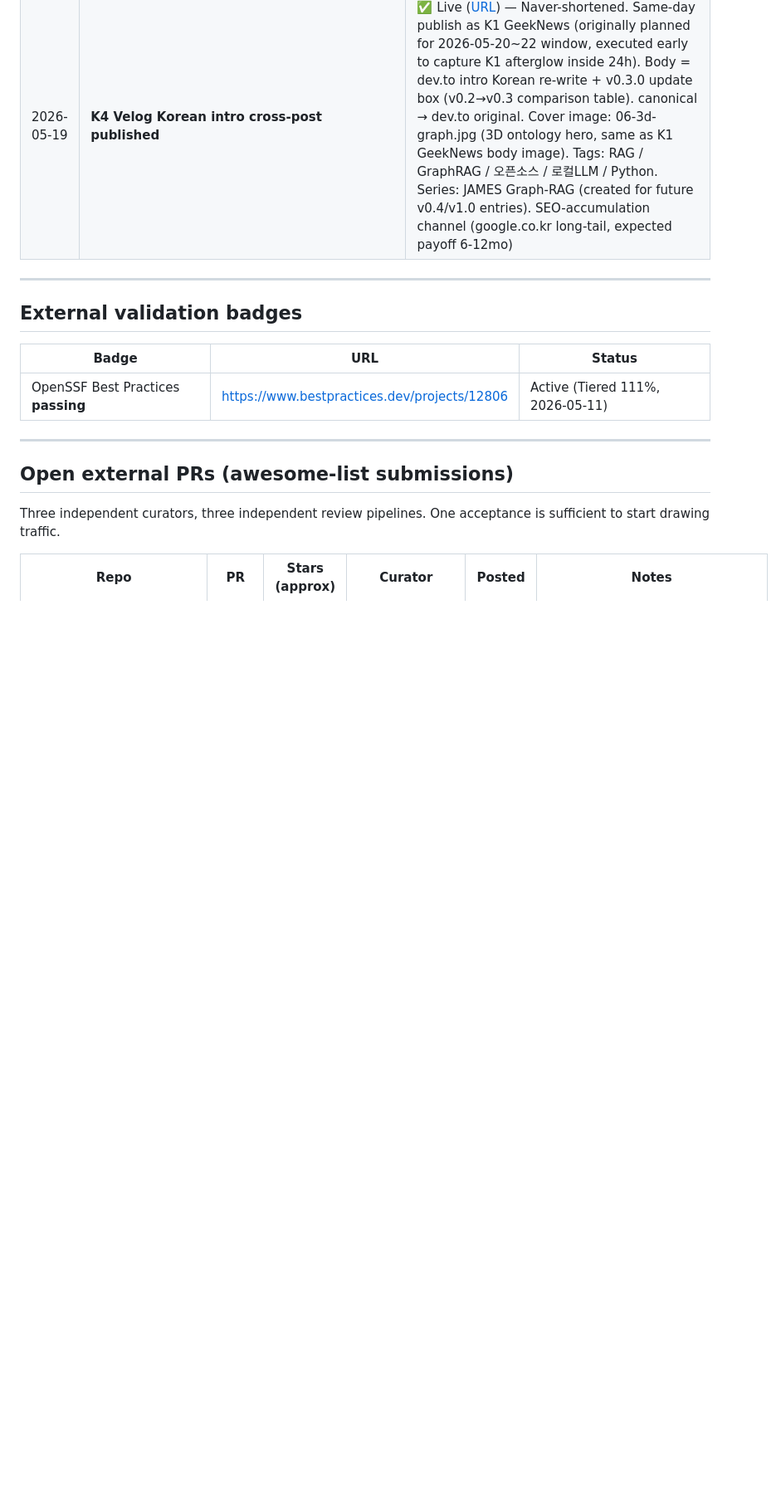
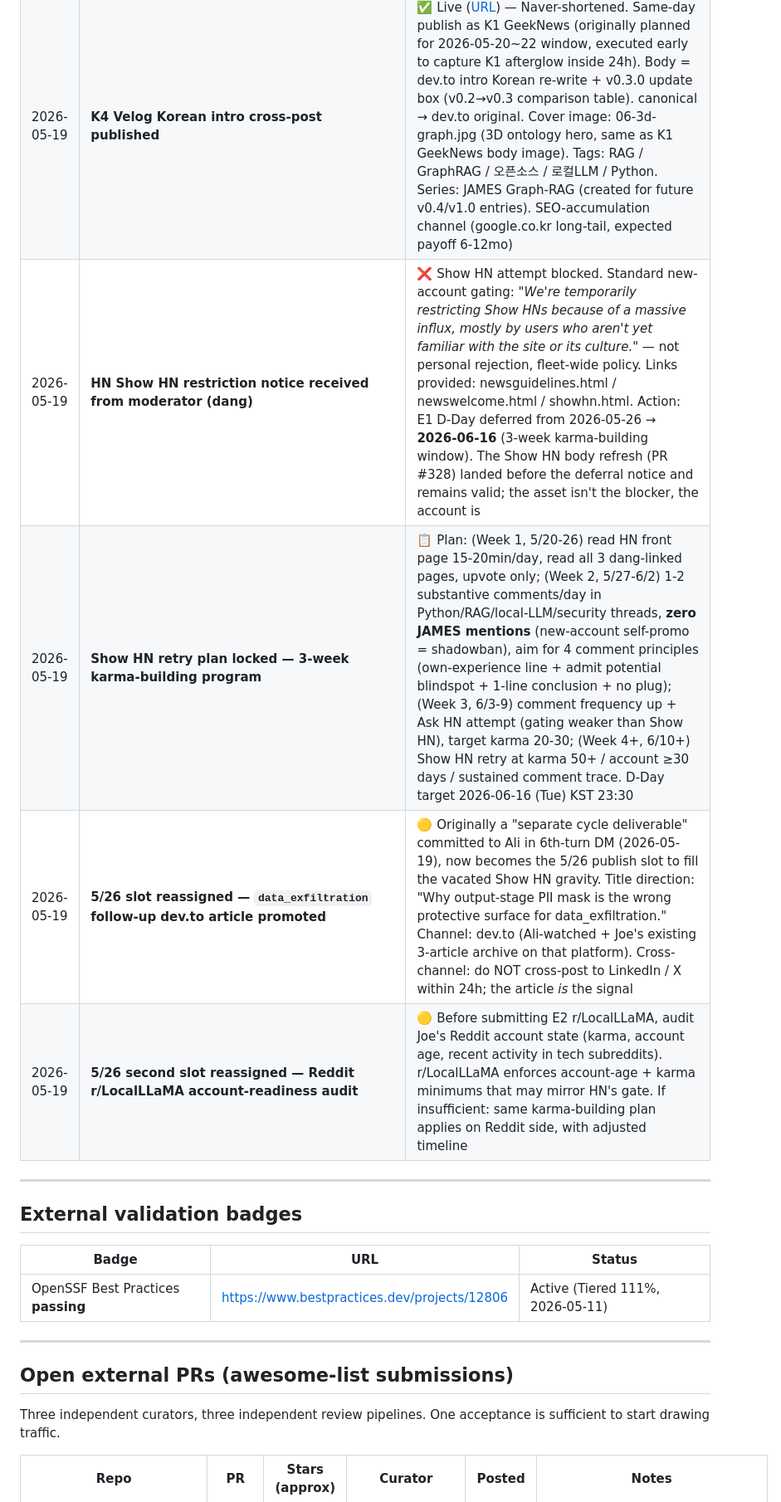
Before and after one commit to 222315AIS/James-RAG-Evol, a Markdown page: reports/promo-assets/launch-tracker.md, the part around one of its changes. Shown at 83% size. GitHub-like rendering; blank space fills up the shorter version.

```diff
--- a/reports/promo-assets/launch-tracker.md
+++ b/reports/promo-assets/launch-tracker.md
@@ -58,6 +58,10 @@
 | 2026-05-19 | **K1 GeekNews published** | ✅ Live ([URL](https://news.hada.io/topic?id=29648)) — title (A) variant ("JAMES v0.3.0 — Platform Skeleton 도달") used. First Korean-language milestone post of the v0.3 cycle. Body synthesized v0.3.0 release + Cognitive Middleware Phase 2 + Ali 6-turn collaboration + Gemma 4 Challenge 2 submissions + Matija second collab + schema v1.1 + Provider contract + 3×3 plan + visual asset library |
 | 2026-05-19 | K1-companion X tweet + LinkedIn post published | ✅ Both posted (URLs pending — author to record). Channel separation discipline followed: GeekNews body = full milestone synthesis (Korean IT community), X tweet + LinkedIn = milestone signal pointers (no body content duplicated) |
 | 2026-05-19 | **K4 Velog Korean intro cross-post published** | ✅ Live ([URL](https://naver.me/GUTw3kar)) — Naver-shortened. Same-day publish as K1 GeekNews (originally planned for 2026-05-20~22 window, executed early to capture K1 afterglow inside 24h). Body = dev.to intro Korean re-write + v0.3.0 update box (v0.2→v0.3 comparison table). canonical → dev.to original. Cover image: 06-3d-graph.jpg (3D ontology hero, same as K1 GeekNews body image). Tags: RAG / GraphRAG / 오픈소스 / 로컬LLM / Python. Series: JAMES Graph-RAG (created for future v0.4/v1.0 entries). SEO-accumulation channel (google.co.kr long-tail, expected payoff 6-12mo) |
+| 2026-05-19 | **HN Show HN restriction notice received from moderator (dang)** | ❌ Show HN attempt blocked. Standard new-account gating: *"We're temporarily restricting Show HNs because of a massive influx, mostly by users who aren't yet familiar with the site or its culture."* — not personal rejection, fleet-wide policy. Links provided: newsguidelines.html / newswelcome.html / showhn.html. Action: E1 D-Day deferred from 2026-05-26 → **2026-06-16** (3-week karma-building window). The Show HN body refresh (PR #328) landed before the deferral notice and remains valid; the asset isn't the blocker, the account is |
+| 2026-05-19 | **Show HN retry plan locked — 3-week karma-building program** | 📋 Plan: (Week 1, 5/20-26) read HN front page 15-20min/day, read all 3 dang-linked pages, upvote only; (Week 2, 5/27-6/2) 1-2 substantive comments/day in Python/RAG/local-LLM/security threads, **zero JAMES mentions** (new-account self-promo = shadowban), aim for 4 comment principles (own-experience line + admit potential blindspot + 1-line conclusion + no plug); (Week 3, 6/3-9) comment frequency up + Ask HN attempt (gating weaker than Show HN), target karma 20-30; (Week 4+, 6/10+) Show HN retry at karma 50+ / account ≥30 days / sustained comment trace. D-Day target 2026-06-16 (Tue) KST 23:30 |
+| 2026-05-19 | **5/26 slot reassigned — `data_exfiltration` follow-up dev.to article promoted** | 🟡 Originally a "separate cycle deliverable" committed to Ali in 6th-turn DM (2026-05-19), now becomes the 5/26 publish slot to fill the vacated Show HN gravity. Title direction: "Why output-stage PII mask is the wrong protective surface for data_exfiltration." Channel: dev.to (Ali-watched + Joe's existing 3-article archive on that platform). Cross-channel: do NOT cross-post to LinkedIn / X within 24h; the article *is* the signal |
+| 2026-05-19 | **5/26 second slot reassigned — Reddit r/LocalLLaMA account-readiness audit** | 🟡 Before submitting E2 r/LocalLLaMA, audit Joe's Reddit account state (karma, account age, recent activity in tech subreddits). r/LocalLLaMA enforces account-age + karma minimums that may mirror HN's gate. If insufficient: same karma-building plan applies on Reddit side, with adjusted timeline |
 
 ---
 
```
Also changed, not shown: other parts of reports/promo-assets/launch-tracker.md (+6 -4 lines).
